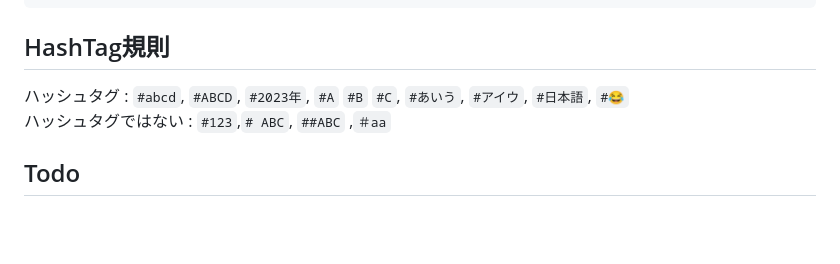
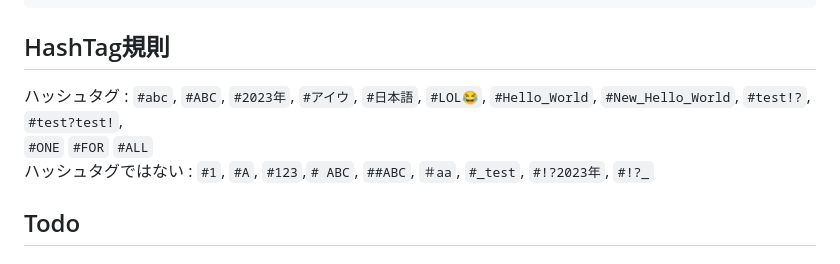
Before and after one commit to takashikawanaka/Twlone, a Markdown page: README.md, the part around the change. GitHub-like rendering; blank space fills up the shorter version.

```diff
--- a/README.md
+++ b/README.md
@@ -22,8 +22,9 @@ npx tailwindcss -i .\src\main\resources\static\css\input.css -o .\src\main\resou
 
 ## HashTag規則
 
-ハッシュタグ : `#abcd`, `#ABCD`, `#2023年`, `#A` `#B` `#C`, `#あいう`, `#アイウ`, `#日本語`, `#😂`
-ハッシュタグではない : `#123`,`# ABC`, `##ABC` ,`＃aa`
+ハッシュタグ : `#abc`, `#ABC`, `#2023年`, `#アイウ`, `#日本語`, `#LOL😂`, `#Hello_World`, `#New_Hello_World`, `#test!?`, `#test?test!`,
+`#ONE` `#FOR` `#ALL`
+ハッシュタグではない : `#1`, `#A`, `#123`,`# ABC`, `##ABC`, `＃aa`, `#_test`, `#!?2023年`, `#!?_`
 
 ## Todo
 ### 目標
```
